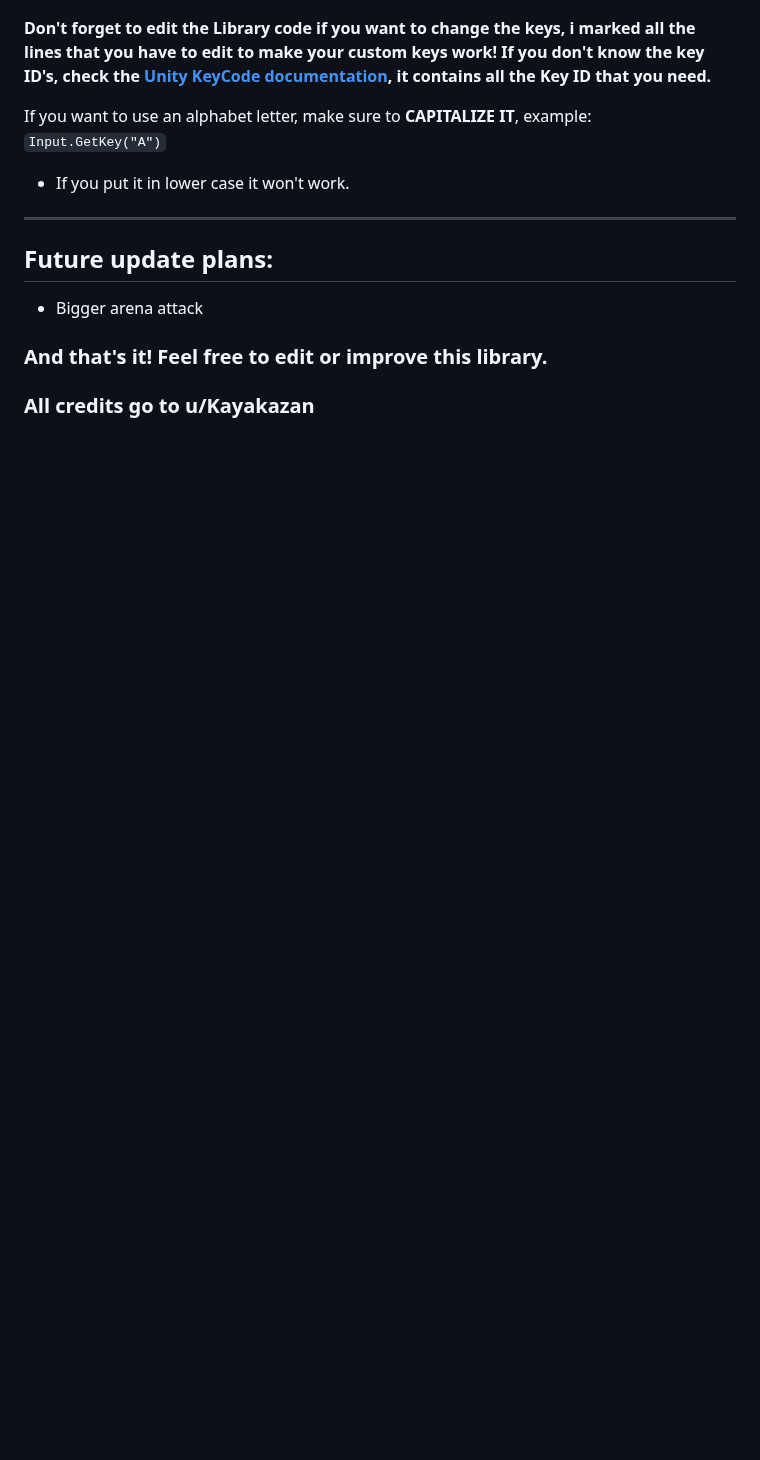
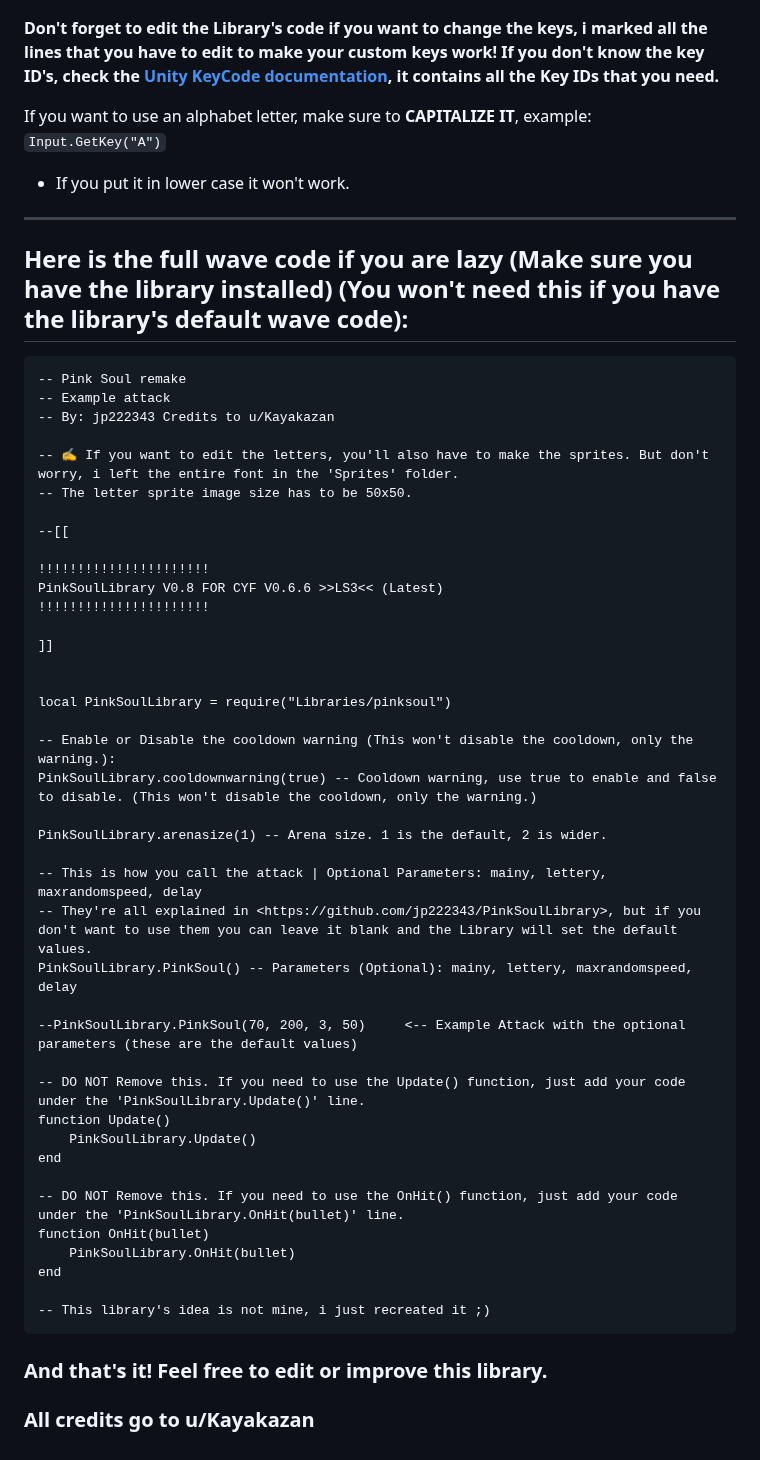
Before and after one commit to jp222343/PinkSoulLibrary, a Markdown page: README.md, the part around one of its changes. GitHub-like rendering; blank space fills up the shorter version.

Commit message:
v0.8 readme

````diff
--- a/README.md
+++ b/README.md
@@ -85,16 +92,57 @@ end
 If you are lazy to look for it, here it is:
 ![font](assets/preview/font.png)
 
-**Don't forget to edit the Library code if you want to change the keys, i marked all the lines that you have to edit to make your custom keys work!**
-__If you don't know the key ID's, check the [Unity KeyCode documentation](https://docs.unity3d.com/2018.4/Documentation/ScriptReference/KeyCode.html), it contains all the Key ID that you need.__
+**Don't forget to edit the Library's code if you want to change the keys, i marked all the lines that you have to edit to make your custom keys work!**
+__If you don't know the key ID's, check the [Unity KeyCode documentation](https://docs.unity3d.com/2018.4/Documentation/ScriptReference/KeyCode.html), it contains all the Key IDs that you need.__
 
 If you want to use an alphabet letter, make sure to **CAPITALIZE IT**, example: ``Input.GetKey("A")``
   - If you put it in lower case it won't work.
 
 ---
 
-## Future update plans:
-- Bigger arena attack
+## Here is the full wave code if you are lazy (Make sure you have the library installed) (You won't need this if you have the library's default wave code):
+```
+-- Pink Soul remake
+-- Example attack
+-- By: jp222343 Credits to u/Kayakazan
+
+-- ✍️ If you want to edit the letters, you'll also have to make the sprites. But don't worry, i left the entire font in the 'Sprites' folder.
+-- The letter sprite image size has to be 50x50.
+
+--[[
+
+!!!!!!!!!!!!!!!!!!!!!!
+PinkSoulLibrary V0.8 FOR CYF V0.6.6 >>LS3<< (Latest)
+!!!!!!!!!!!!!!!!!!!!!!
+
+]]
+
+
+local PinkSoulLibrary = require("Libraries/pinksoul")
+
+-- Enable or Disable the cooldown warning (This won't disable the cooldown, only the warning.):
+PinkSoulLibrary.cooldownwarning(true) -- Cooldown warning, use true to enable and false to disable. (This won't disable the cooldown, only the warning.)
+
+PinkSoulLibrary.arenasize(1) -- Arena size. 1 is the default, 2 is wider.
+
+-- This is how you call the attack | Optional Parameters: mainy, lettery, maxrandomspeed, delay
+-- They're all explained in <https://github.com/jp222343/PinkSoulLibrary>, but if you don't want to use them you can leave it blank and the Library will set the default values.
+PinkSoulLibrary.PinkSoul() -- Parameters (Optional): mainy, lettery, maxrandomspeed, delay
+
+--PinkSoulLibrary.PinkSoul(70, 200, 3, 50)     <-- Example Attack with the optional parameters (these are the default values)
+
+-- DO NOT Remove this. If you need to use the Update() function, just add your code under the 'PinkSoulLibrary.Update()' line.
+function Update()
+    PinkSoulLibrary.Update()
+end
+
+-- DO NOT Remove this. If you need to use the OnHit() function, just add your code under the 'PinkSoulLibrary.OnHit(bullet)' line.
+function OnHit(bullet)
+    PinkSoulLibrary.OnHit(bullet)
+end
+
+-- This library's idea is not mine, i just recreated it ;)
+```
 
 ### And that's it! Feel free to edit or improve this library.
 ### All credits go to u/Kayakazan
````
Also changed, not shown: other parts of README.md (+19 -12 lines).
